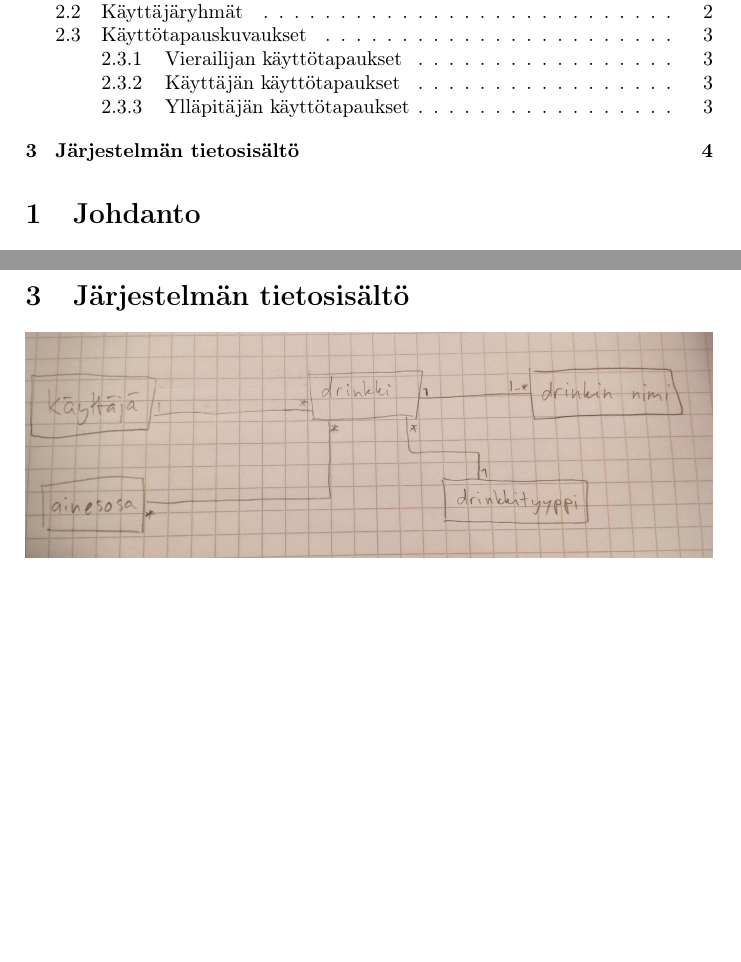
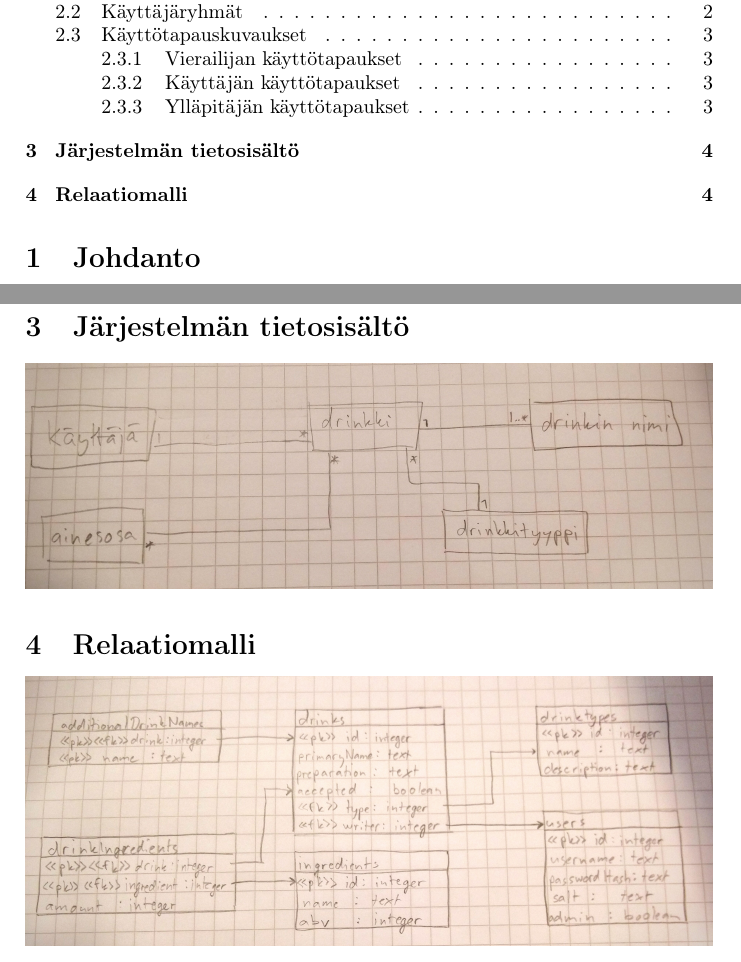
Before and after one commit to googol/drinkkiarkisto, a LaTeX document (doc/documentation.tex): two parts of pages 1 and 4 of 4, joined at a grey line, cut so that both start at the same text, the shorter picture padded with empty space. Compiled offline with pdfLaTeX.

Commit message:
Add relation model to documentation

```diff
--- a/doc/documentation.tex
+++ b/doc/documentation.tex
@@ -72,4 +72,6 @@ Poista drinkki
 \end{quote}
 \section{Järjestelmän tietosisältö}
 \includegraphics[width=\textwidth]{tietosisalto}
+\section{Relaatiomalli}
+\includegraphics[width=\textwidth]{relation-diagram}
 \end{document}
```
Also changed, not shown: doc/relation-diagram.jpg (added).
